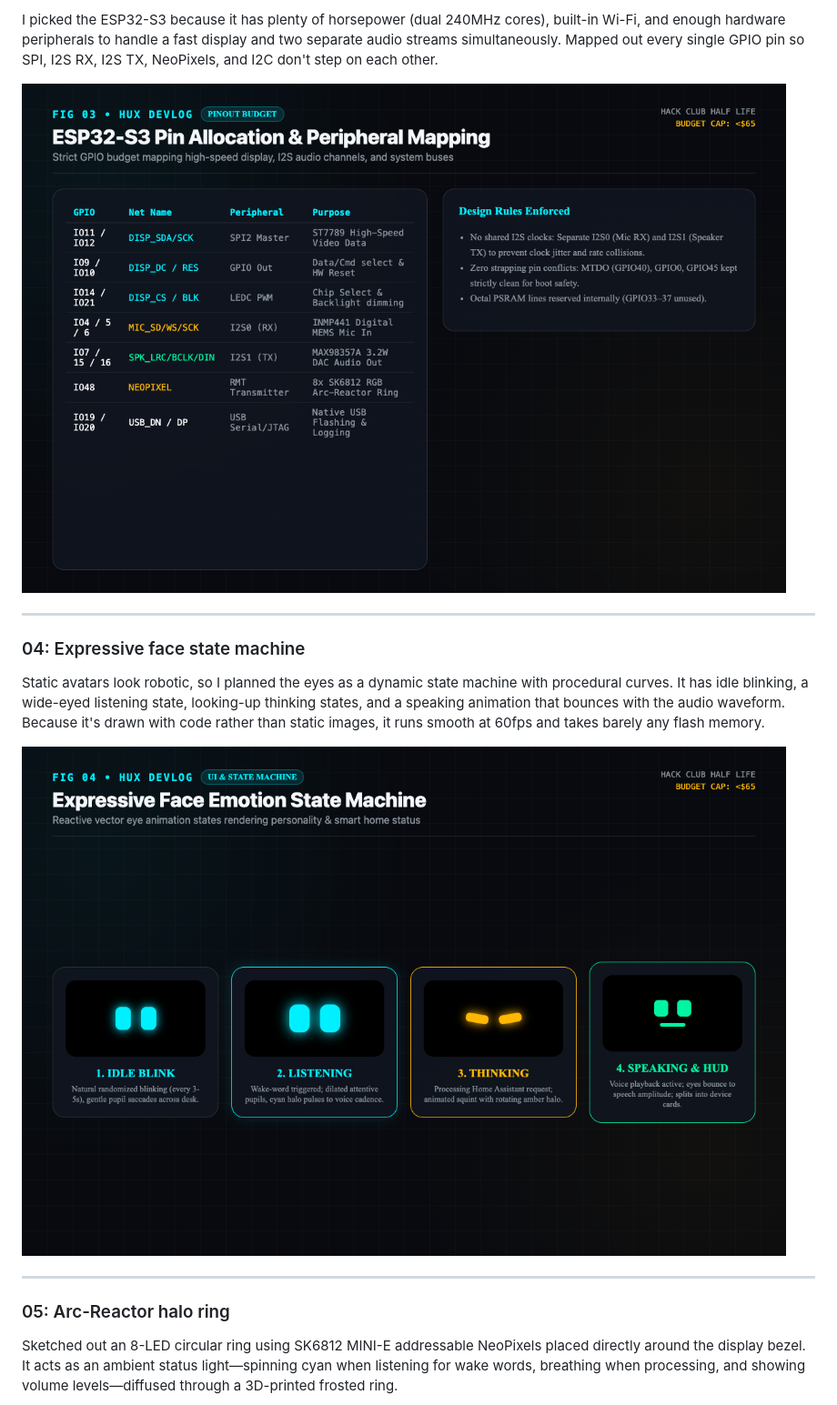
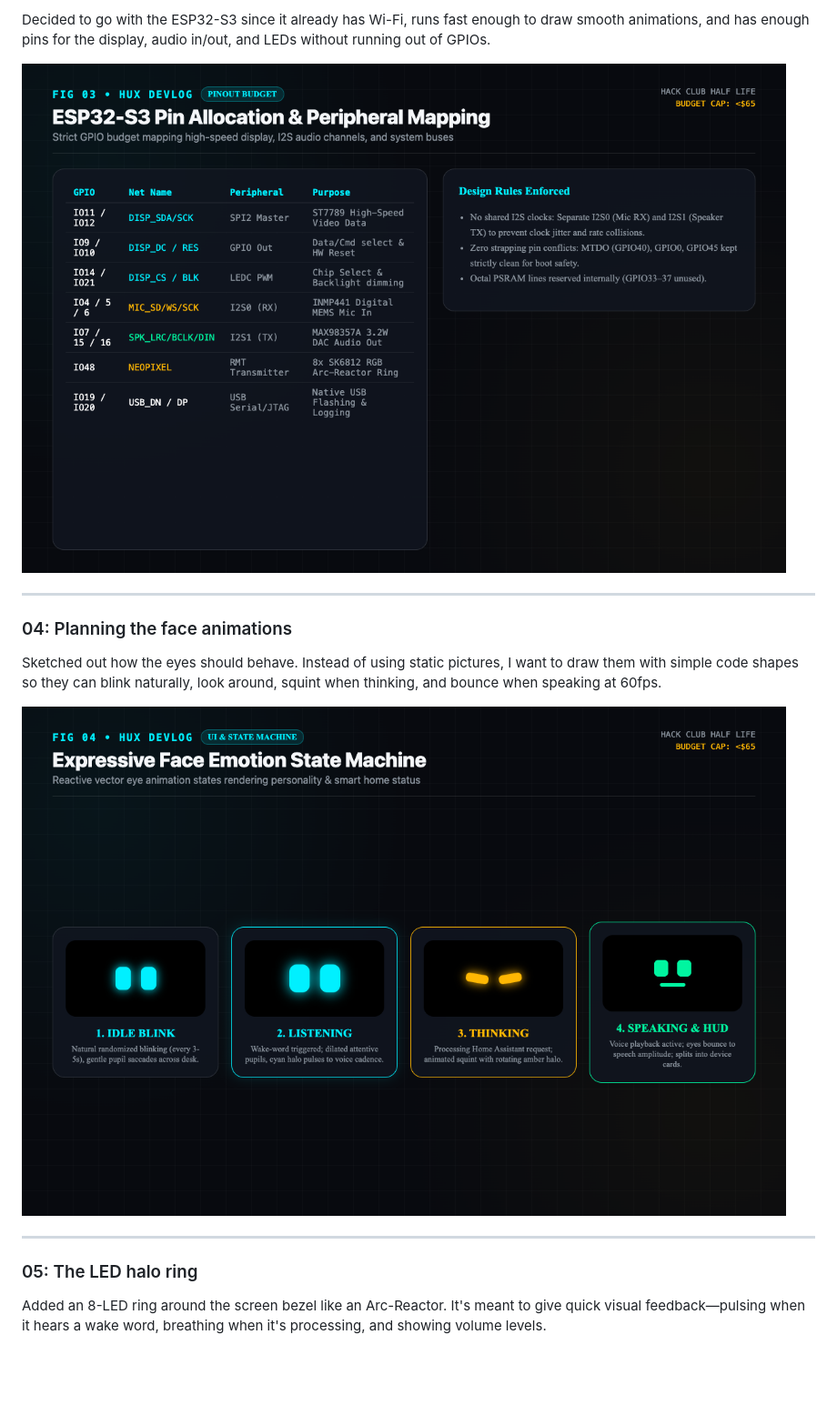
Before and after one commit to AwesomeSno/Hux, a Markdown page: journal/initial.md, the part around one of its changes. Shown at 91% size. Drawn GitHub-style; blank space fills up the shorter version.

```diff
--- a/journal/initial.md
+++ b/journal/initial.md
@@ -30,3 +30,3 @@ Mapped out the full hardware setup and how everything connects. The ESP32-S3 run
 
-I picked the ESP32-S3 because it has plenty of horsepower (dual 240MHz cores), built-in Wi-Fi, and enough hardware peripherals to handle a fast display and two separate audio streams simultaneously. Mapped out every single GPIO pin so SPI, I2S RX, I2S TX, NeoPixels, and I2C don't step on each other.
+Decided to go with the ESP32-S3 since it already has Wi-Fi, runs fast enough to draw smooth animations, and has enough pins for the display, audio in/out, and LEDs without running out of GPIOs.
 
@@ -34,7 +34,7 @@ I picked the ESP32-S3 because it has plenty of horsepower (dual 240MHz cores), b
 
 ---
 
-### 04: Expressive face state machine
+### 04: Planning the face animations
 
-Static avatars look robotic, so I planned the eyes as a dynamic state machine with procedural curves. It has idle blinking, a wide-eyed listening state, looking-up thinking states, and a speaking animation that bounces with the audio waveform. Because it's drawn with code rather than static images, it runs smooth at 60fps and takes barely any flash memory.
+Sketched out how the eyes should behave. Instead of using static pictures, I want to draw them with simple code shapes so they can blink naturally, look around, squint when thinking, and bounce when speaking at 60fps.
 
@@ -42,7 +42,7 @@ Static avatars look robotic, so I planned the eyes as a dynamic state machine wi
 
 ---
 
-### 05: Arc-Reactor halo ring
+### 05: The LED halo ring
 
-Sketched out an 8-LED circular ring using SK6812 MINI-E addressable NeoPixels placed directly around the display bezel. It acts as an ambient status light—spinning cyan when listening for wake words, breathing when processing, and showing volume levels—diffused through a 3D-printed frosted ring.
+Added an 8-LED ring around the screen bezel like an Arc-Reactor. It's meant to give quick visual feedback—pulsing when it hears a wake word, breathing when it's processing, and showing volume levels.
 
```
Also changed, not shown: other parts of journal/initial.md (+32 -41 lines).
